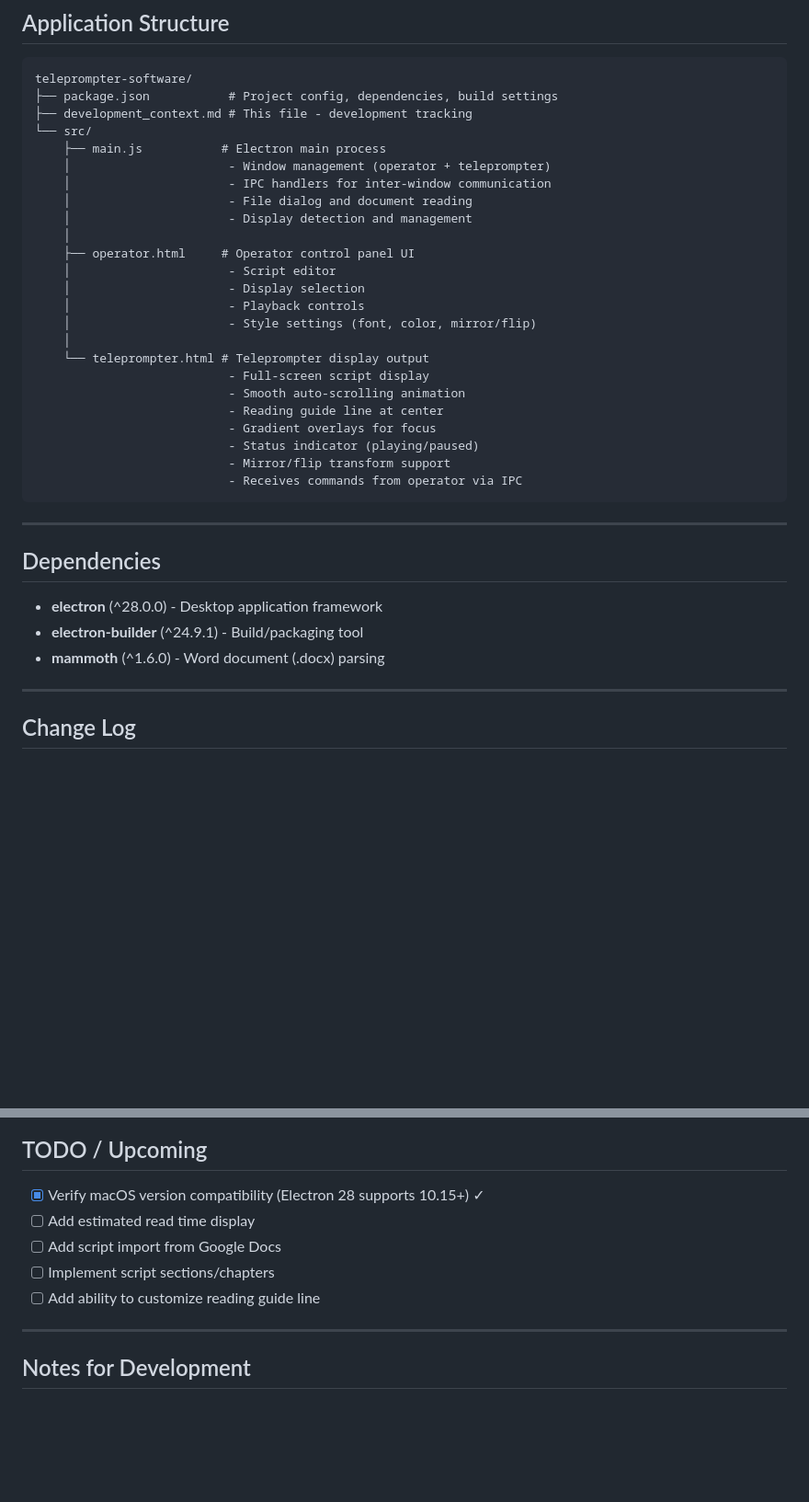
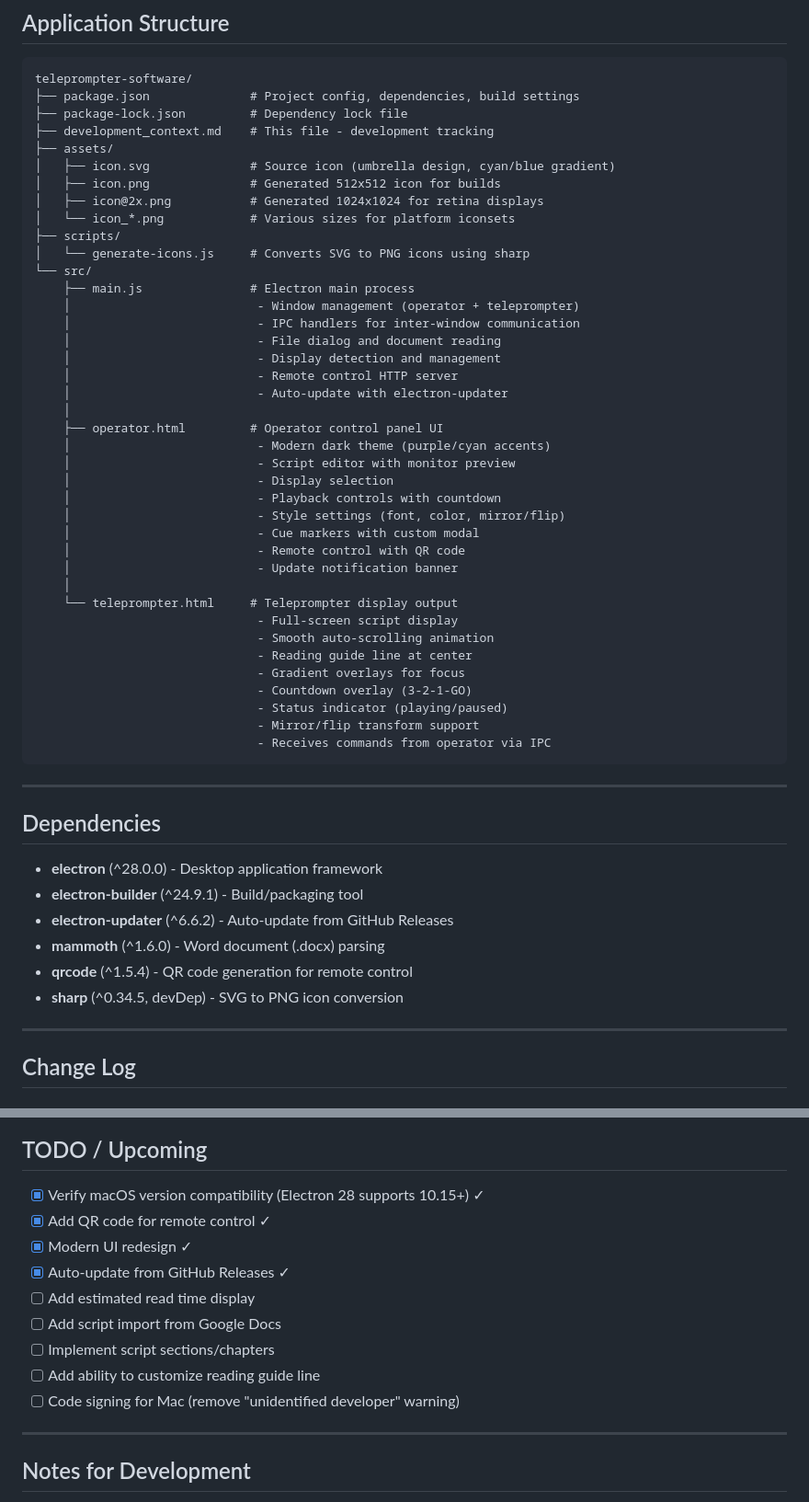
Before and after one commit to connorbacon99/teleprompter-software, a Markdown page: development_context.md, 2 parts joined by grey strips. Shown at 92% size. Drawn GitHub-style; blank space fills up the shorter version.

````diff
--- a/development_context.md
+++ b/development_context.md
@@ -32,29 +32,44 @@
 
 ```
 teleprompter-software/
-├── package.json           # Project config, dependencies, build settings
-├── development_context.md # This file - development tracking
+├── package.json              # Project config, dependencies, build settings
+├── package-lock.json         # Dependency lock file
+├── development_context.md    # This file - development tracking
+├── assets/
+│   ├── icon.svg              # Source icon (umbrella design, cyan/blue gradient)
+│   ├── icon.png              # Generated 512x512 icon for builds
+│   ├── icon@2x.png           # Generated 1024x1024 for retina displays
+│   └── icon_*.png            # Various sizes for platform iconsets
+├── scripts/
+│   └── generate-icons.js     # Converts SVG to PNG icons using sharp
 └── src/
-    ├── main.js           # Electron main process
-    │                      - Window management (operator + teleprompter)
-    │                      - IPC handlers for inter-window communication
-    │                      - File dialog and document reading
-    │                      - Display detection and management
+    ├── main.js               # Electron main process
+    │                          - Window management (operator + teleprompter)
+    │                          - IPC handlers for inter-window communication
+    │                          - File dialog and document reading
+    │                          - Display detection and management
+    │                          - Remote control HTTP server
+    │                          - Auto-update with electron-updater
     │
-    ├── operator.html     # Operator control panel UI
-    │                      - Script editor
-    │                      - Display selection
-    │                      - Playback controls
-    │                      - Style settings (font, color, mirror/flip)
+    ├── operator.html         # Operator control panel UI
+    │                          - Modern dark theme (purple/cyan accents)
+    │                          - Script editor with monitor preview
+    │                          - Display selection
+    │                          - Playback controls with countdown
+    │                          - Style settings (font, color, mirror/flip)
+    │                          - Cue markers with custom modal
+    │                          - Remote control with QR code
+    │                          - Update notification banner
     │
-    └── teleprompter.html # Teleprompter display output
-                           - Full-screen script display
-                           - Smooth auto-scrolling animation
-                           - Reading guide line at center
-                           - Gradient overlays for focus
-                           - Status indicator (playing/paused)
-                           - Mirror/flip transform support
-                           - Receives commands from operator via IPC
+    └── teleprompter.html     # Teleprompter display output
+                               - Full-screen script display
+                               - Smooth auto-scrolling animation
+                               - Reading guide line at center
+                               - Gradient overlays for focus
+                               - Countdown overlay (3-2-1-GO)
+                               - Status indicator (playing/paused)
+                               - Mirror/flip transform support
+                               - Receives commands from operator via IPC
 ```
 
 ---
@@ -63,7 +78,10 @@ teleprompter-software/
 
 - **electron** (^28.0.0) - Desktop application framework
 - **electron-builder** (^24.9.1) - Build/packaging tool
+- **electron-updater** (^6.6.2) - Auto-update from GitHub Releases
 - **mammoth** (^1.6.0) - Word document (.docx) parsing
+- **qrcode** (^1.5.4) - QR code generation for remote control
+- **sharp** (^0.34.5, devDep) - SVG to PNG icon conversion
 
 ---
 
@@ -208,10 +293,14 @@ teleprompter-software/
 ## TODO / Upcoming
 
 - [x] Verify macOS version compatibility (Electron 28 supports 10.15+) ✓
+- [x] Add QR code for remote control ✓
+- [x] Modern UI redesign ✓
+- [x] Auto-update from GitHub Releases ✓
 - [ ] Add estimated read time display
 - [ ] Add script import from Google Docs
 - [ ] Implement script sections/chapters
 - [ ] Add ability to customize reading guide line
+- [ ] Code signing for Mac (remove "unidentified developer" warning)
 
 ---
 
````
Also changed, not shown: other parts of development_context.md (+67 -0 lines).
